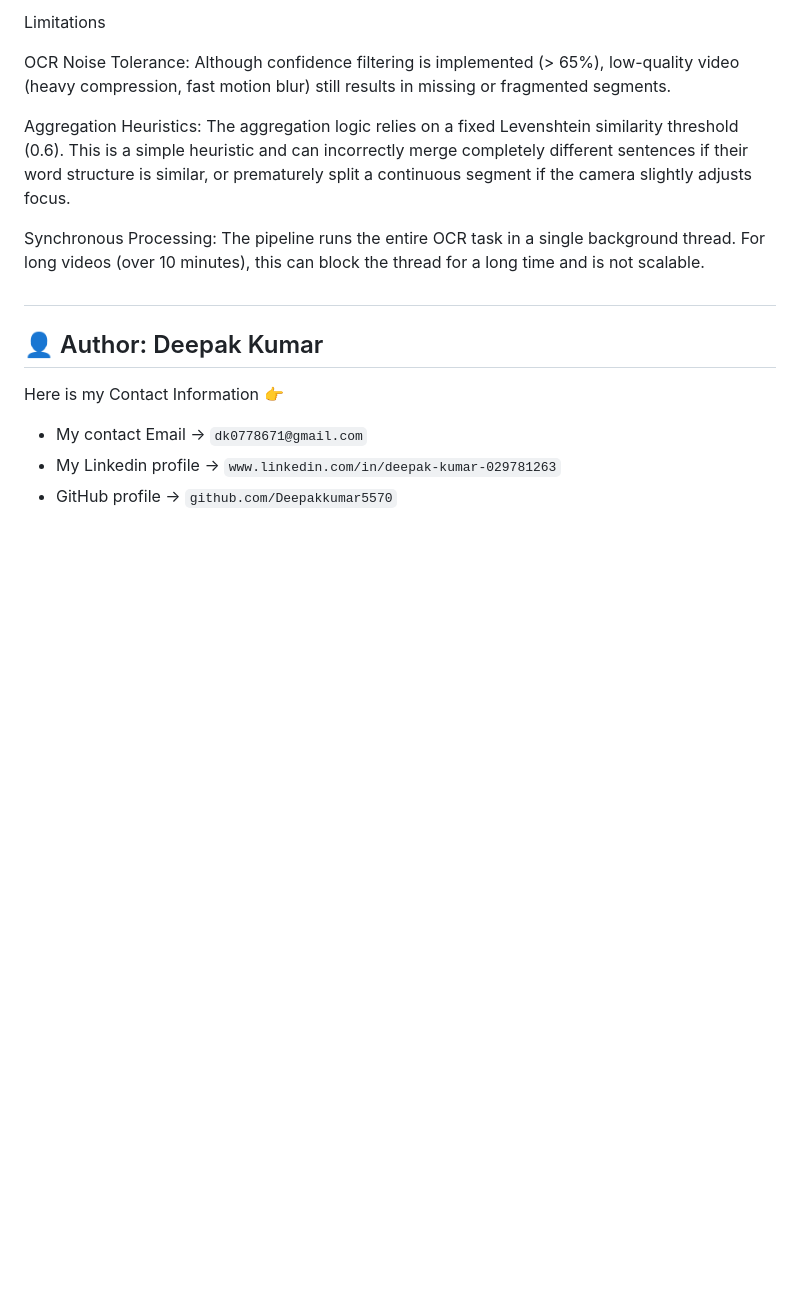
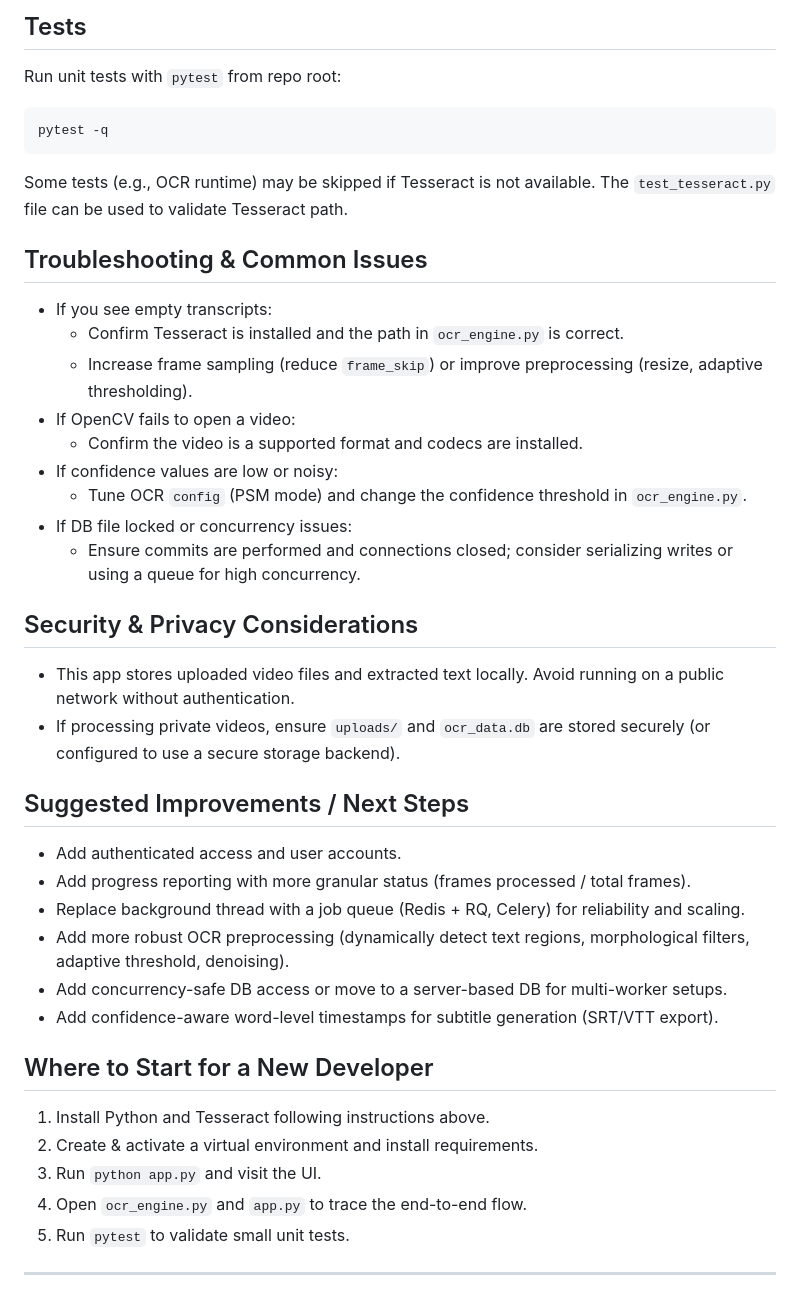
Before and after one commit to Deepakkumar5570/Graeon_AI, a Markdown page: README.md, the part around one of its changes. GitHub-like rendering; blank space fills up the shorter version.

````diff
--- a/README.md
+++ b/README.md
@@ -112,16 +131,46 @@ Evaluation (Mock Result): Based on internal testing with low-quality video, the
 
-Limitations
+## Tests
 
-OCR Noise Tolerance: Although confidence filtering is implemented (> 65%), low-quality video (heavy compression, fast motion blur) still results in missing or fragmented segments.
+Run unit tests with `pytest` from repo root:
 
-Aggregation Heuristics: The aggregation logic relies on a fixed Levenshtein similarity threshold (0.6). This is a simple heuristic and can incorrectly merge completely different sentences if their word structure is similar, or prematurely split a continuous segment if the camera slightly adjusts focus.
+```powershell
+pytest -q
+```
 
-Synchronous Processing: The pipeline runs the entire OCR task in a single background thread. For long videos (over 10 minutes), this can block the thread for a long time and is not scalable.
+Some tests (e.g., OCR runtime) may be skipped if Tesseract is not available. The `test_tesseract.py` file can be used to validate Tesseract path.
 
-##
-👤 Author: Deepak Kumar
+## Troubleshooting & Common Issues
+
+- If you see empty transcripts:
+  - Confirm Tesseract is installed and the path in `ocr_engine.py` is correct.
+  - Increase frame sampling (reduce `frame_skip`) or improve preprocessing (resize, adaptive thresholding).
+- If OpenCV fails to open a video:
+  - Confirm the video is a supported format and codecs are installed.
+- If confidence values are low or noisy:
+  - Tune OCR `config` (PSM mode) and change the confidence threshold in `ocr_engine.py`.
+- If DB file locked or concurrency issues:
+  - Ensure commits are performed and connections closed; consider serializing writes or using a queue for high concurrency.
+
+## Security & Privacy Considerations
+
+- This app stores uploaded video files and extracted text locally. Avoid running on a public network without authentication.
+- If processing private videos, ensure `uploads/` and `ocr_data.db` are stored securely (or configured to use a secure storage backend).
+
+## Suggested Improvements / Next Steps
+
+- Add authenticated access and user accounts.
+- Add progress reporting with more granular status (frames processed / total frames).
+- Replace background thread with a job queue (Redis + RQ, Celery) for reliability and scaling.
+- Add more robust OCR preprocessing (dynamically detect text regions, morphological filters, adaptive threshold, denoising).
+- Add concurrency-safe DB access or move to a server-based DB for multi-worker setups.
+- Add confidence-aware word-level timestamps for subtitle generation (SRT/VTT export).
+
+## Where to Start for a New Developer
+
+1. Install Python and Tesseract following instructions above.
+2. Create & activate a virtual environment and install requirements.
+3. Run `python app.py` and visit the UI.
+4. Open `ocr_engine.py` and `app.py` to trace the end-to-end flow.
+5. Run `pytest` to validate small unit tests.
+
 ---
-  Here is my Contact Information 👉
--  My contact Email →  `dk0778671@gmail.com`
--  My Linkedin profile → `www.linkedin.com/in/deepak-kumar-029781263`
--  GitHub profile →  `github.com/Deepakkumar5570`
````
Also changed, not shown: other parts of README.md (+97 -78 lines).
